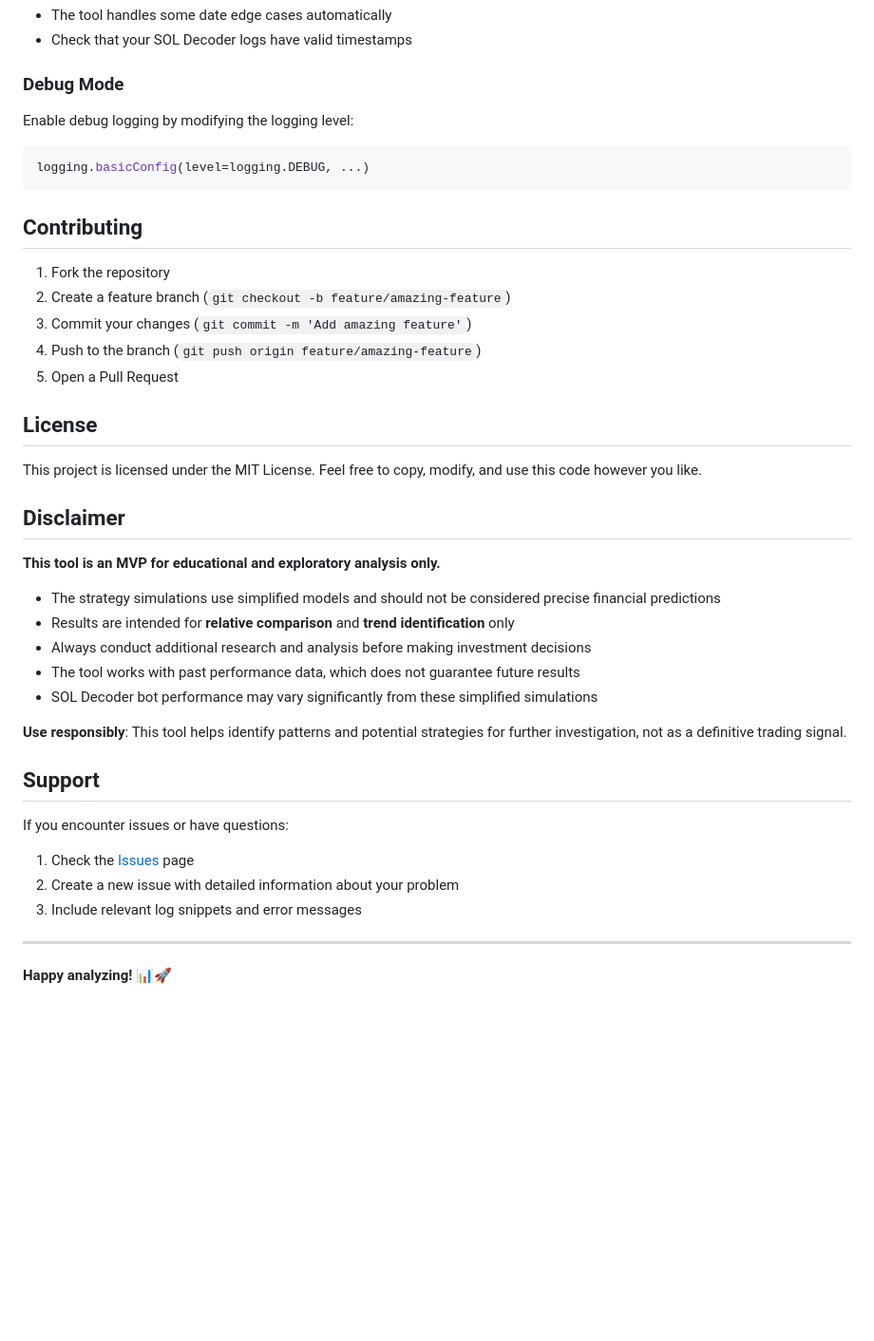
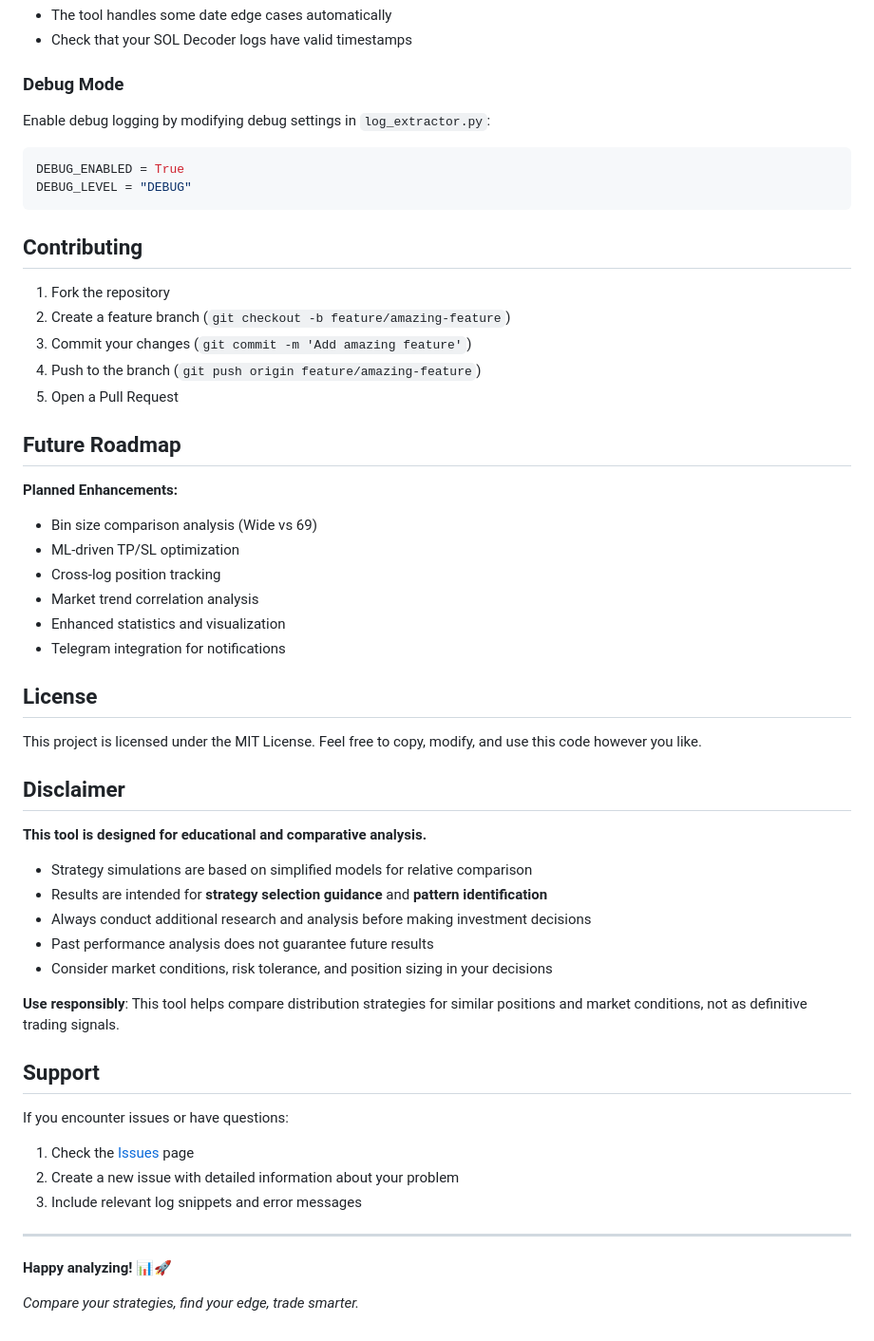
Before and after one commit to KrisGravedigger/decoder-of-sol-decoder, a Markdown page: README.md, the part around one of its changes. Shown at 95% size. Drawn GitHub-style; blank space fills up the shorter version.

````diff
--- a/README.md
+++ b/README.md
@@ -195,9 +251,10 @@ This tool is designed specifically for SOL Decoder bot logs. The bot generates l
 
 ### Debug Mode
 
-Enable debug logging by modifying the logging level:
+Enable debug logging by modifying debug settings in `log_extractor.py`:
 ```python
-logging.basicConfig(level=logging.DEBUG, ...)
+DEBUG_ENABLED = True
+DEBUG_LEVEL = "DEBUG"
 ```
 
 ## Contributing
@@ -208,21 +265,31 @@ logging.basicConfig(level=logging.DEBUG, ...)
 4. Push to the branch (`git push origin feature/amazing-feature`)
 5. Open a Pull Request
 
+## Future Roadmap
+
+**Planned Enhancements:**
+- Bin size comparison analysis (Wide vs 69)
+- ML-driven TP/SL optimization
+- Cross-log position tracking
+- Market trend correlation analysis
+- Enhanced statistics and visualization
+- Telegram integration for notifications
+
 ## License
 
 This project is licensed under the MIT License. Feel free to copy, modify, and use this code however you like.
 
 ## Disclaimer
 
-**This tool is an MVP for educational and exploratory analysis only.**
+**This tool is designed for educational and comparative analysis.**
 
-- The strategy simulations use simplified models and should not be considered precise financial predictions
-- Results are intended for **relative comparison** and **trend identification** only
+- Strategy simulations are based on simplified models for relative comparison
+- Results are intended for **strategy selection guidance** and **pattern identification**
 - Always conduct additional research and analysis before making investment decisions
-- The tool works with past performance data, which does not guarantee future results
-- SOL Decoder bot performance may vary significantly from these simplified simulations
+- Past performance analysis does not guarantee future results
+- Consider market conditions, risk tolerance, and position sizing in your decisions
 
-**Use responsibly**: This tool helps identify patterns and potential strategies for further investigation, not as a definitive trading signal.
+**Use responsibly**: This tool helps compare distribution strategies for similar positions and market conditions, not as definitive trading signals.
 
 ## Support
 
@@ -235,3 +302,5 @@ If you encounter issues or have questions:
 ---
 
 **Happy analyzing! 📊🚀**
+
+*Compare your strategies, find your edge, trade smarter.*
````
Also changed, not shown: other parts of README.md (+96 -40 lines).
